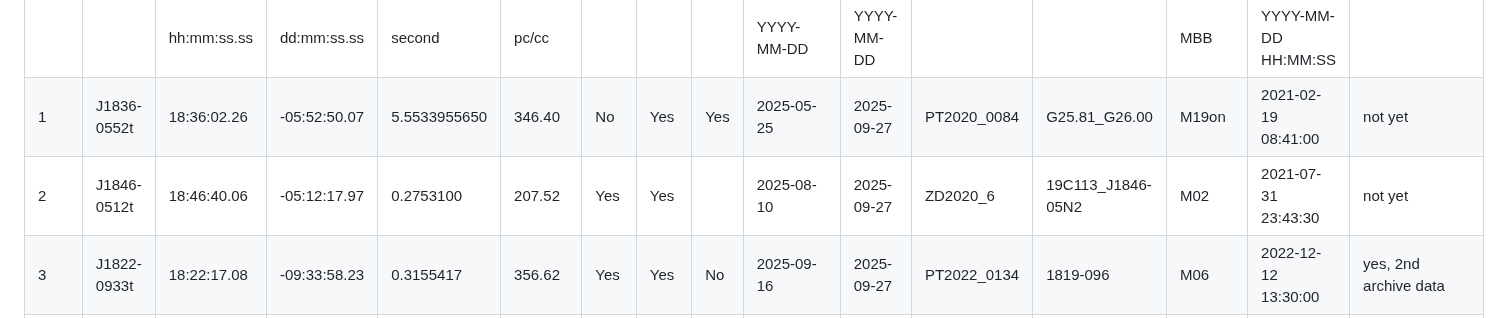
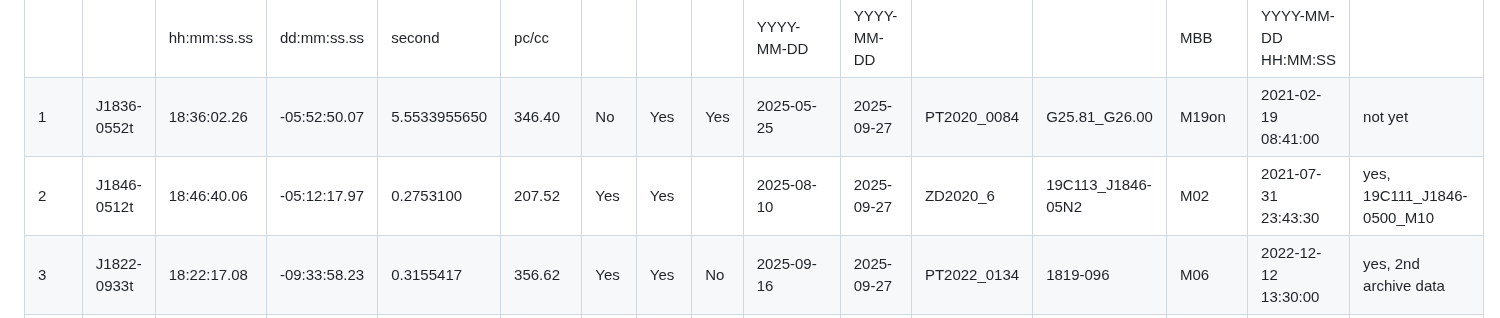
Before and after one commit to astro-sjgao/PulsarGleaners, a Markdown page: README.md, the part around the change. Rendered like a GitHub page.

```diff
--- a/README.md
+++ b/README.md
@@ -8,7 +8,7 @@ Pulsars discoveries in archive data
 | --- | --- | --- | --- | --- | --- | --- | --- | --- | --- | --- | --- | --- | --- | --- | ---|
 | |           |hh:mm:ss.ss| dd:mm:ss.ss| second      | pc/cc  |   |     |   |YYYY-MM-DD|YYYY-MM-DD|           |                 |MBB|YYYY-MM-DD HH:MM:SS ||
 |1|J1836-0552t|18:36:02.26|-05:52:50.07|5.5533955650 | 346.40 | No| Yes |Yes|2025-05-25|2025-09-27|PT2020_0084|G25.81_G26.00    |M19on|2021-02-19 08:41:00|not yet|
-|2|J1846-0512t|18:46:40.06|-05:12:17.97|0.2753100    |207.52  |Yes| Yes |   |2025-08-10|2025-09-27|ZD2020_6   |19C113_J1846-05N2|M02|2021-07-31 23:43:30|not yet|
+|2|J1846-0512t|18:46:40.06|-05:12:17.97|0.2753100    |207.52  |Yes| Yes |   |2025-08-10|2025-09-27|ZD2020_6   |19C113_J1846-05N2|M02|2021-07-31 23:43:30|yes, 19C111_J1846-0500_M10|
 |3|J1822-0933t|18:22:17.08|-09:33:58.23|0.3155417    |356.62  |Yes| Yes |No |2025-09-16|2025-09-27|PT2022_0134|1819-096         |M06|2022-12-12 13:30:00|yes, 2nd archive data|
 |4|J1839-0558t|18:39:08.45|-05:58:45.25|1.925928     |1248.28 |Yes| Yes |No |2025-09-17|2025-09-27|PT2021_0044|3FHL_J1839.4-0553|M04|2022-02-22 09:31:00|not yet|
 |5|J1854-0654t|18:54:00.09|-06:54:24.08|1.38057      |304.41  |Yes| Yes |No |2025-09-25|2025-09-27|PT2021_0081|J1853-0649       |M09|2022-01-14 12:28:00|not yet|
```
